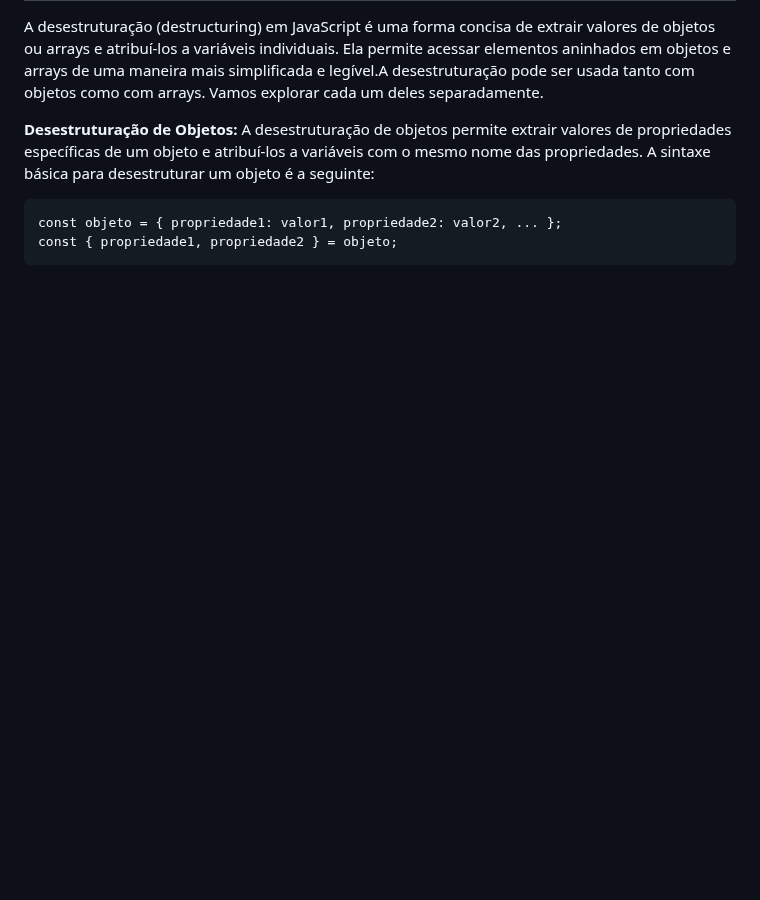
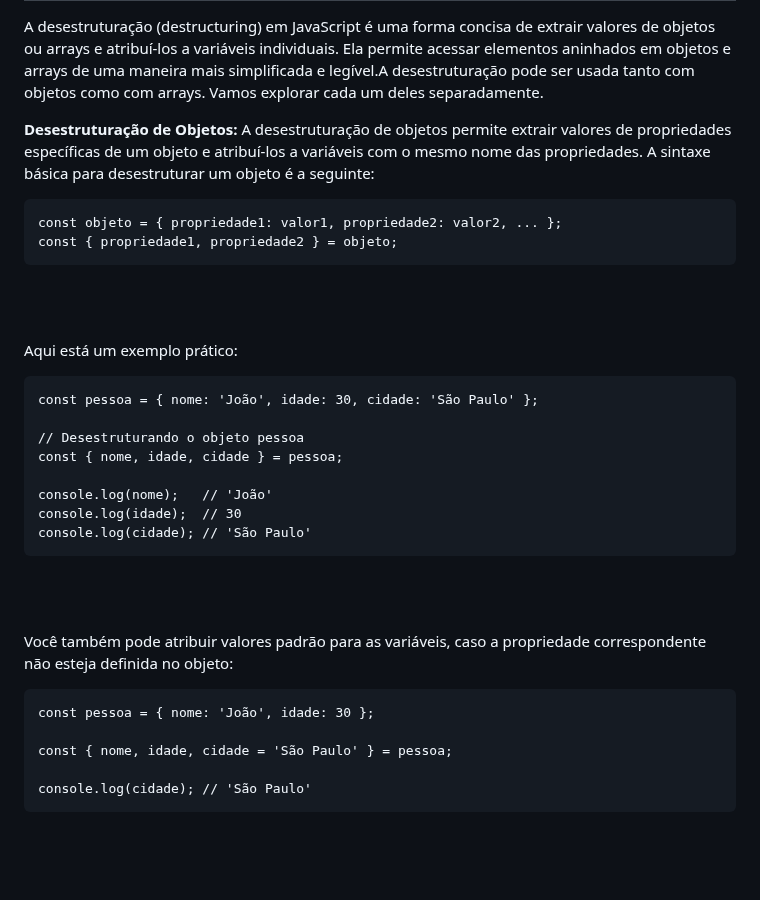
Before and after one commit to luanaalvessoares/javascript, a Markdown page: studies/objects-and-classes.md, the part around the change. Drawn GitHub-style; blank space fills up the shorter version.

Commit message:
desestruturação de objetos exemplo

````diff
--- a/studies/objects-and-classes.md
+++ b/studies/objects-and-classes.md
@@ -758,3 +758,30 @@ const objeto = { propriedade1: valor1, propriedade2: valor2, ... };
 const { propriedade1, propriedade2 } = objeto;
 ```
 <br><br>
+
+Aqui está um exemplo prático:
+<br>
+
+```
+const pessoa = { nome: 'João', idade: 30, cidade: 'São Paulo' };
+
+// Desestruturando o objeto pessoa
+const { nome, idade, cidade } = pessoa;
+
+console.log(nome);   // 'João'
+console.log(idade);  // 30
+console.log(cidade); // 'São Paulo'
+```
+<br><br>
+
+Você também pode atribuir valores padrão para as variáveis, caso a propriedade correspondente não esteja definida no objeto:
+<br>
+
+```
+const pessoa = { nome: 'João', idade: 30 };
+
+const { nome, idade, cidade = 'São Paulo' } = pessoa;
+
+console.log(cidade); // 'São Paulo'
+```
+<br><br>
````
